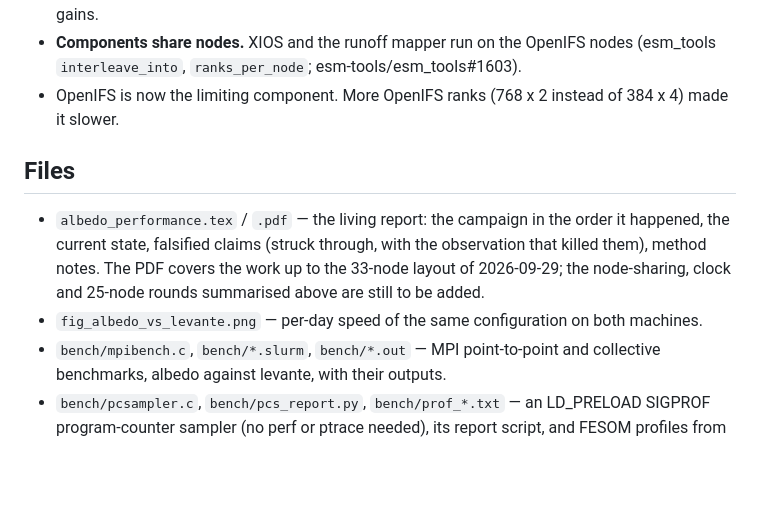
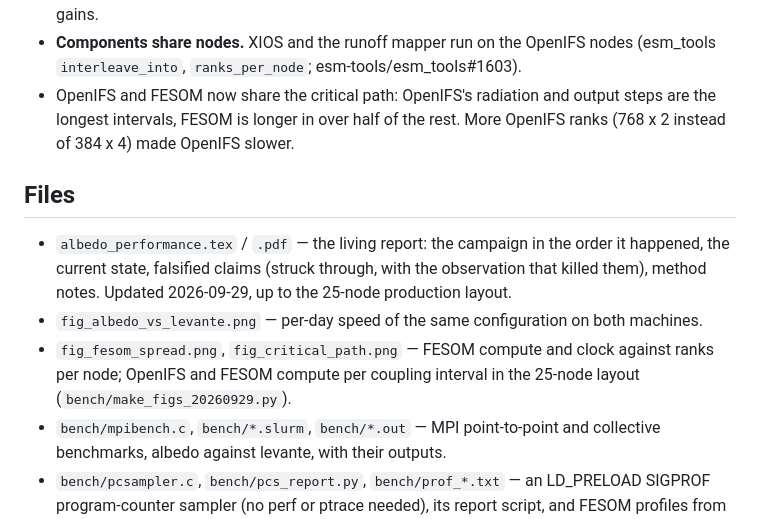
Before and after one commit to JanStreffing/investigation_awiesm3_albedo_performance, a Markdown page: README.md, the part around the change. Rendered like a GitHub page; blank space fills up the shorter version.

```diff
--- a/README.md
+++ b/README.md
@@ -37,17 +37,19 @@ What made the difference:
   bandwidth. A second OpenMP thread per rank costs more than it gains.
 - **Components share nodes.** XIOS and the runoff mapper run on the OpenIFS
   nodes (esm_tools `interleave_into`, `ranks_per_node`; esm-tools/esm_tools#1603).
-- OpenIFS is now the limiting component. More OpenIFS ranks (768 x 2 instead of
-  384 x 4) made it slower.
+- OpenIFS and FESOM now share the critical path: OpenIFS's radiation and output
+  steps are the longest intervals, FESOM is longer in over half of the rest. More
+  OpenIFS ranks (768 x 2 instead of 384 x 4) made OpenIFS slower.
 
 ## Files
 
 - `albedo_performance.tex` / `.pdf` — the living report: the campaign in the
   order it happened, the current state, falsified claims (struck through, with
-  the observation that killed them), method notes. The PDF covers the work up
-  to the 33-node layout of 2026-09-29; the node-sharing, clock and 25-node
-  rounds summarised above are still to be added.
+  the observation that killed them), method notes. Updated 2026-09-29, up to
+  the 25-node production layout.
 - `fig_albedo_vs_levante.png` — per-day speed of the same configuration on both machines.
+- `fig_fesom_spread.png`, `fig_critical_path.png` — FESOM compute and clock against ranks per node;
+  OpenIFS and FESOM compute per coupling interval in the 25-node layout (`bench/make_figs_20260929.py`).
 - `bench/mpibench.c`, `bench/*.slurm`, `bench/*.out` — MPI point-to-point and
   collective benchmarks, albedo against levante, with their outputs.
 - `bench/pcsampler.c`, `bench/pcs_report.py`, `bench/prof_*.txt` — an
```
Also changed, not shown: fig_critical_path.png (added), fig_fesom_spread.png (added), 3 other files.
